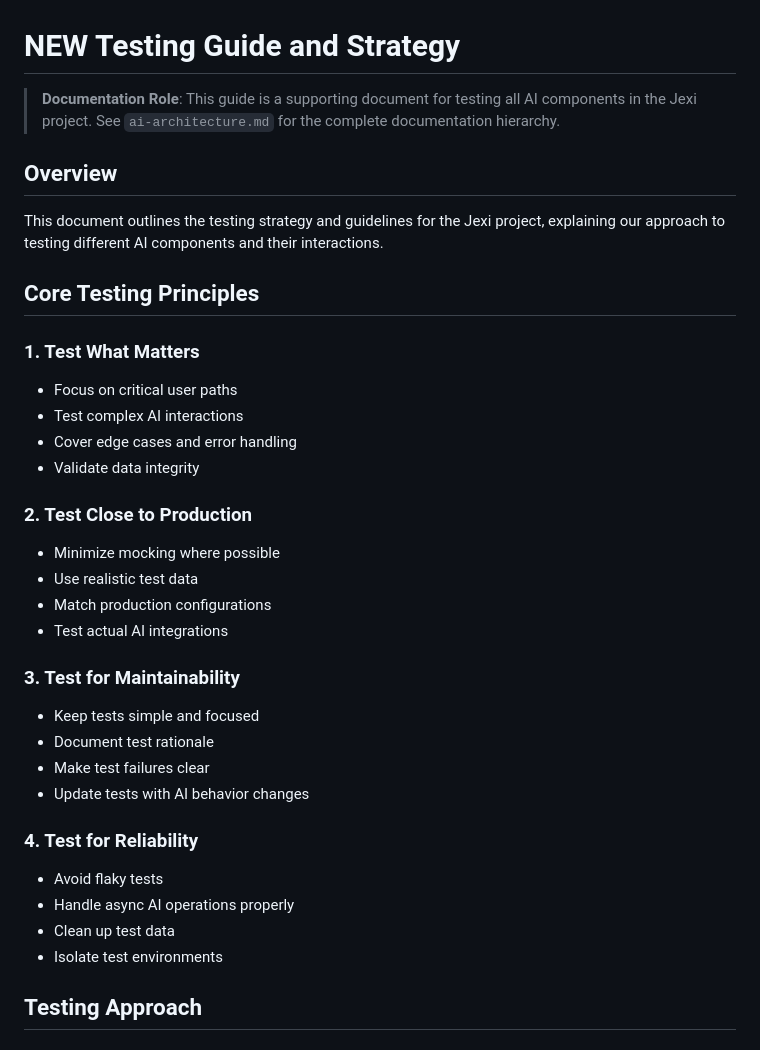
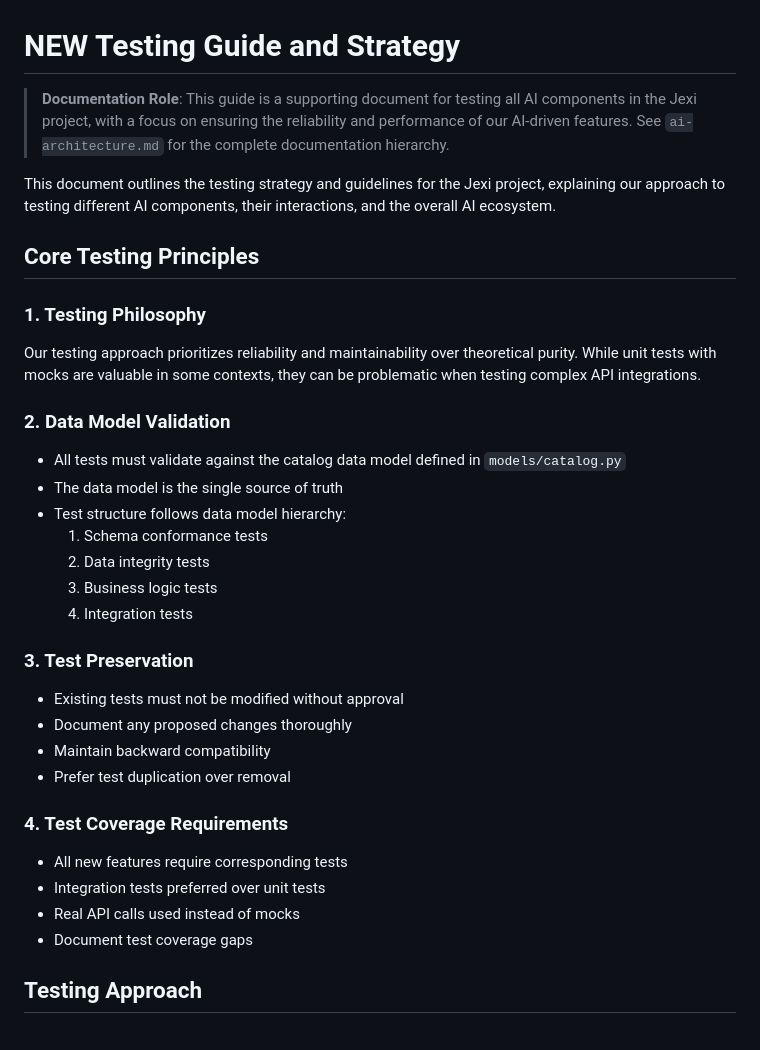
Before and after one commit to edkempe/Marian, a Markdown page: docs/new-testing-guide.md, the part around the change. Rendered like a GitHub page.

Commit message:
docs: session end - incomplete testing guide updates
- Created new-testing-guide.md as working copy
- Started incremental updates to reflect Jexi structure
- Session ended with incomplete changes
- Action items documented for next session

```diff
--- a/docs/new-testing-guide.md
+++ b/docs/new-testing-guide.md
@@ -1,35 +1,34 @@
 # NEW Testing Guide and Strategy
 
-> **Documentation Role**: This guide is a supporting document for testing all AI components in the Jexi project. See `ai-architecture.md` for the complete documentation hierarchy.
+> **Documentation Role**: This guide is a supporting document for testing all AI components in the Jexi project, with a focus on ensuring the reliability and performance of our AI-driven features. See `ai-architecture.md` for the complete documentation hierarchy.
 
-## Overview
-This document outlines the testing strategy and guidelines for the Jexi project, explaining our approach to testing different AI components and their interactions.
+This document outlines the testing strategy and guidelines for the Jexi project, explaining our approach to testing different AI components, their interactions, and the overall AI ecosystem.
 
 ## Core Testing Principles
 
-### 1. Test What Matters
-- Focus on critical user paths
-- Test complex AI interactions
-- Cover edge cases and error handling
-- Validate data integrity
+### 1. Testing Philosophy
+Our testing approach prioritizes reliability and maintainability over theoretical purity. While unit tests with mocks are valuable in some contexts, they can be problematic when testing complex API integrations.
 
-### 2. Test Close to Production
-- Minimize mocking where possible
-- Use realistic test data
-- Match production configurations
-- Test actual AI integrations
+### 2. Data Model Validation
+- All tests must validate against the catalog data model defined in `models/catalog.py`
+- The data model is the single source of truth
+- Test structure follows data model hierarchy:
+  1. Schema conformance tests
+  2. Data integrity tests
+  3. Business logic tests
+  4. Integration tests
 
-### 3. Test for Maintainability
-- Keep tests simple and focused
-- Document test rationale
-- Make test failures clear
-- Update tests with AI behavior changes
+### 3. Test Preservation
+- Existing tests must not be modified without approval
+- Document any proposed changes thoroughly
+- Maintain backward compatibility
+- Prefer test duplication over removal
 
-### 4. Test for Reliability
-- Avoid flaky tests
-- Handle async AI operations properly
-- Clean up test data
-- Isolate test environments
+### 4. Test Coverage Requirements
+- All new features require corresponding tests
+- Integration tests preferred over unit tests
+- Real API calls used instead of mocks
+- Document test coverage gaps
 
 ## Testing Approach
 
```
